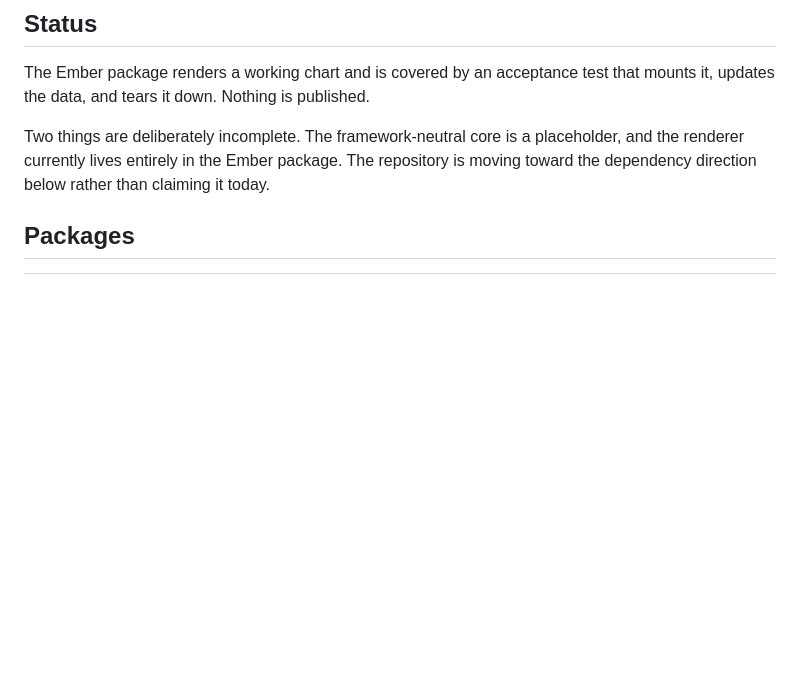
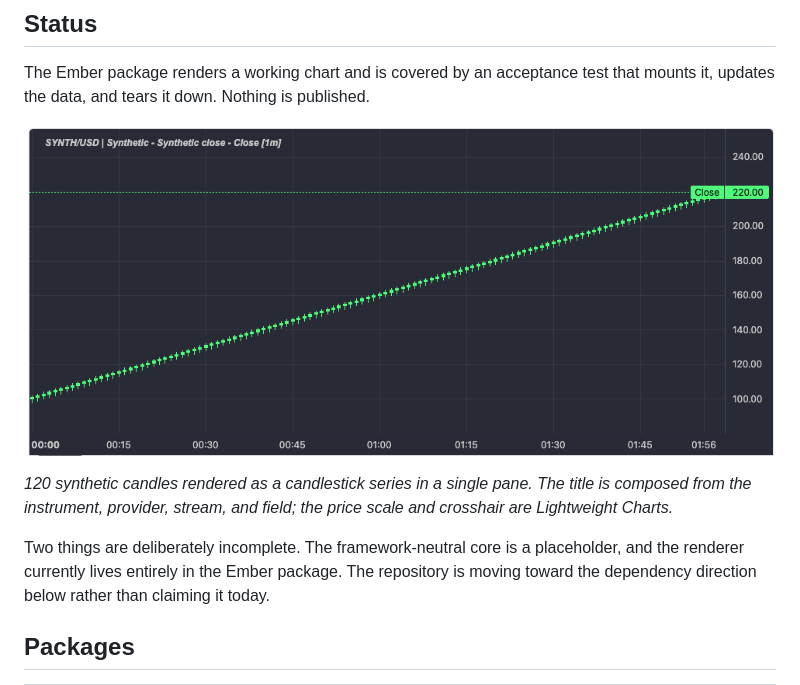
Before and after one commit to lougreenwood/lightweight-schema-charts, a Markdown page: README.md, the part around the change. Drawn GitHub-style; pictures changed too: docs/assets/chart.png (added); blank space fills up the shorter version.

Commit message:
Add the demo screenshot to the README
Show the rendered candlestick chart with a caption naming what is visible:
120 synthetic candles in one pane, a composed title, and the standard price
scale.

```diff
--- a/README.md
+++ b/README.md
@@ -7,6 +7,10 @@ Instead of imperatively creating series and pushing points, a consumer declares
 ## Status
 
 The Ember package renders a working chart and is covered by an acceptance test that mounts it, updates the data, and tears it down. Nothing is published.
+
+![A candlestick chart rendered from synthetic data](docs/assets/chart.png)
+
+*120 synthetic candles rendered as a candlestick series in a single pane. The title is composed from the instrument, provider, stream, and field; the price scale and crosshair are Lightweight Charts.*
 
 Two things are deliberately incomplete. The framework-neutral core is a placeholder, and the renderer currently lives entirely in the Ember package. The repository is moving toward the dependency direction below rather than claiming it today.
 
```
